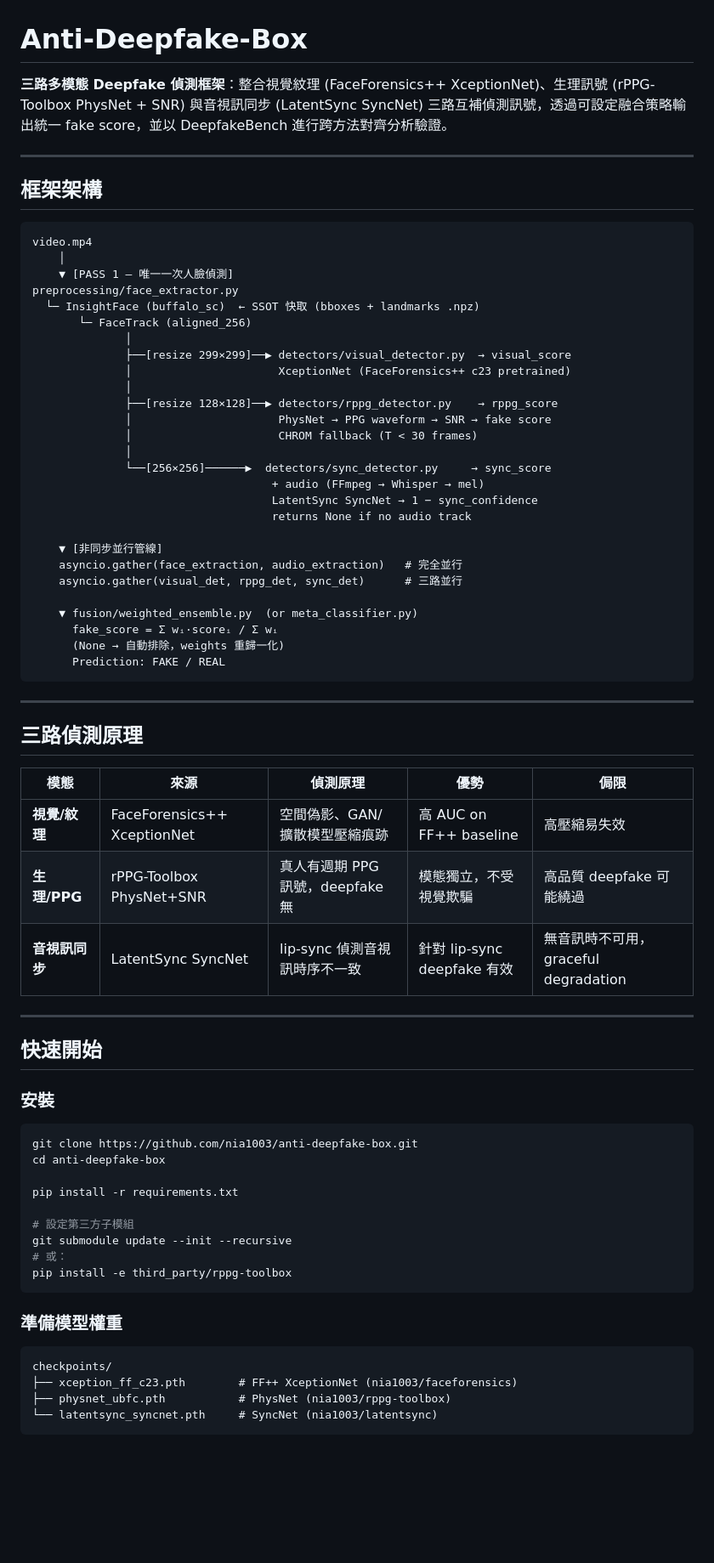
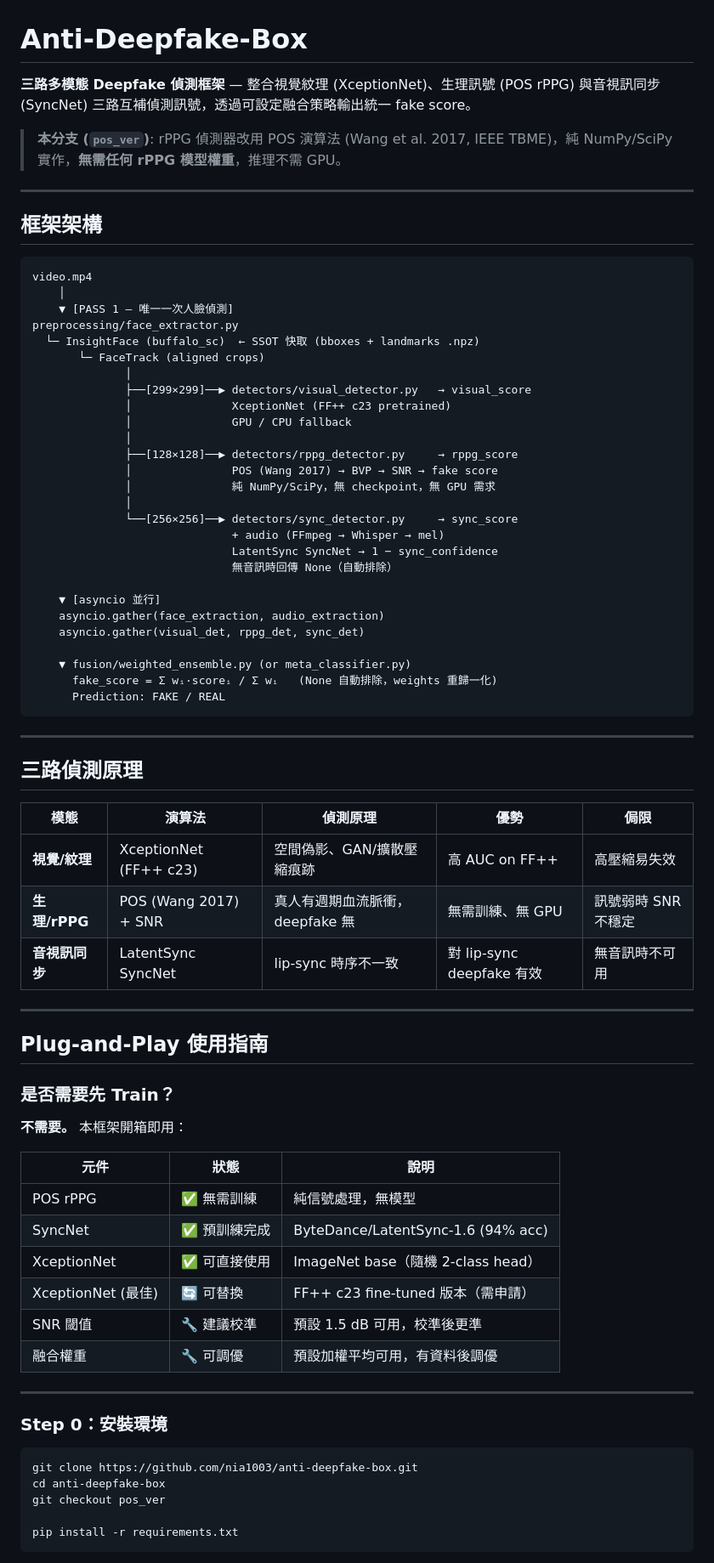
Before and after one commit to nia1003/anti-deepfake-box, a Markdown page: README.md, the part around one of its changes. Shown at 85% size. Drawn GitHub-style; blank space fills up the shorter version.

````diff
--- a/README.md
+++ b/README.md
@@ -1,6 +1,8 @@
 # Anti-Deepfake-Box
 
-**三路多模態 Deepfake 偵測框架**：整合視覺紋理 (FaceForensics++ XceptionNet)、生理訊號 (rPPG-Toolbox PhysNet + SNR) 與音視訊同步 (LatentSync SyncNet) 三路互補偵測訊號，透過可設定融合策略輸出統一 fake score，並以 DeepfakeBench 進行跨方法對齊分析驗證。
+**三路多模態 Deepfake 偵測框架** — 整合視覺紋理 (XceptionNet)、生理訊號 (POS rPPG) 與音視訊同步 (SyncNet) 三路互補偵測訊號，透過可設定融合策略輸出統一 fake score。
+
+> **本分支 (`pos_ver`)**: rPPG 偵測器改用 POS 演算法 (Wang et al. 2017, IEEE TBME)，純 NumPy/SciPy 實作，**無需任何 rPPG 模型權重**，推理不需 GPU。
 
 ---
 
@@ -12,27 +14,27 @@ video.mp4
     ▼ [PASS 1 — 唯一一次人臉偵測]
 preprocessing/face_extractor.py
   └─ InsightFace (buffalo_sc)  ← SSOT 快取 (bboxes + landmarks .npz)
-       └─ FaceTrack (aligned_256)
+       └─ FaceTrack (aligned crops)
               │
-              ├──[resize 299×299]──▶ detectors/visual_detector.py  → visual_score
-              │                      XceptionNet (FaceForensics++ c23 pretrained)
+              ├──[299×299]──▶ detectors/visual_detector.py   → visual_score
+              │               XceptionNet (FF++ c23 pretrained)
+              │               GPU / CPU fallback
               │
-              ├──[resize 128×128]──▶ detectors/rppg_detector.py    → rppg_score
-              │                      PhysNet → PPG waveform → SNR → fake score
-              │                      CHROM fallback (T < 30 frames)
+              ├──[128×128]──▶ detectors/rppg_detector.py     → rppg_score
+              │               POS (Wang 2017) → BVP → SNR → fake score
+              │               純 NumPy/SciPy，無 checkpoint，無 GPU 需求
               │
-              └──[256×256]──────▶  detectors/sync_detector.py     → sync_score
-                                    + audio (FFmpeg → Whisper → mel)
-                                    LatentSync SyncNet → 1 − sync_confidence
-                                    returns None if no audio track
+              └──[256×256]──▶ detectors/sync_detector.py     → sync_score
+                              + audio (FFmpeg → Whisper → mel)
+                              LatentSync SyncNet → 1 − sync_confidence
+                              無音訊時回傳 None（自動排除）
 
-    ▼ [非同步並行管線]
-    asyncio.gather(face_extraction, audio_extraction)   # 完全並行
-    asyncio.gather(visual_det, rppg_det, sync_det)      # 三路並行
+    ▼ [asyncio 並行]
+    asyncio.gather(face_extraction, audio_extraction)
+    asyncio.gather(visual_det, rppg_det, sync_det)
 
-    ▼ fusion/weighted_ensemble.py  (or meta_classifier.py)
-      fake_score = Σ wᵢ·scoreᵢ / Σ wᵢ
-      (None → 自動排除，weights 重歸一化)
+    ▼ fusion/weighted_ensemble.py (or meta_classifier.py)
+      fake_score = Σ wᵢ·scoreᵢ / Σ wᵢ   (None 自動排除，weights 重歸一化)
       Prediction: FAKE / REAL
 ```
 
@@ -40,36 +42,36 @@ preprocessing/face_extractor.py
 
 ## 三路偵測原理
 
-| 模態 | 來源 | 偵測原理 | 優勢 | 侷限 |
-|------|------|----------|------|------|
-| **視覺/紋理** | FaceForensics++ XceptionNet | 空間偽影、GAN/擴散模型壓縮痕跡 | 高 AUC on FF++ baseline | 高壓縮易失效 |
-| **生理/PPG** | rPPG-Toolbox PhysNet+SNR | 真人有週期 PPG 訊號，deepfake 無 | 模態獨立，不受視覺欺騙 | 高品質 deepfake 可能繞過 |
-| **音視訊同步** | LatentSync SyncNet | lip-sync 偵測音視訊時序不一致 | 針對 lip-sync deepfake 有效 | 無音訊時不可用，graceful degradation |
+| 模態 | 演算法 | 偵測原理 | 優勢 | 侷限 |
+|------|--------|----------|------|------|
+| **視覺/紋理** | XceptionNet (FF++ c23) | 空間偽影、GAN/擴散壓縮痕跡 | 高 AUC on FF++ | 高壓縮易失效 |
+| **生理/rPPG** | POS (Wang 2017) + SNR | 真人有週期血流脈衝，deepfake 無 | 無需訓練、無 GPU | 訊號弱時 SNR 不穩定 |
+| **音視訊同步** | LatentSync SyncNet | lip-sync 時序不一致 | 對 lip-sync deepfake 有效 | 無音訊時不可用 |
 
 ---
 
-## 快速開始
+## Plug-and-Play 使用指南
 
-### 安裝
+### 是否需要先 Train？
+
+**不需要。** 本框架開箱即用：
+
+| 元件 | 狀態 | 說明 |
+|------|------|------|
+| POS rPPG | ✅ 無需訓練 | 純信號處理，無模型 |
+| SyncNet | ✅ 預訓練完成 | ByteDance/LatentSync-1.6 (94% acc) |
+| XceptionNet | ✅ 可直接使用 | ImageNet base（隨機 2-class head） |
+| XceptionNet (最佳) | 🔄 可替換 | FF++ c23 fine-tuned 版本（需申請）|
+| SNR 閾值 | 🔧 建議校準 | 預設 1.5 dB 可用，校準後更準 |
+| 融合權重 | 🔧 可調優 | 預設加權平均可用，有資料後調優 |
+
+---
+
+### Step 0：安裝環境
 
 ```bash
 git clone https://github.com/nia1003/anti-deepfake-box.git
 cd anti-deepfake-box
+git checkout pos_ver
 
 pip install -r requirements.txt
-
-# 設定第三方子模組
-git submodule update --init --recursive
-# 或：
-pip install -e third_party/rppg-toolbox
-```
-
-### 準備模型權重
-
-```
-checkpoints/
-├── xception_ff_c23.pth        # FF++ XceptionNet (nia1003/faceforensics)
-├── physnet_ubfc.pth           # PhysNet (nia1003/rppg-toolbox)
-└── latentsync_syncnet.pth     # SyncNet (nia1003/latentsync)
-```
-
````
Also changed, not shown: other parts of README.md (+199 -105 lines).
